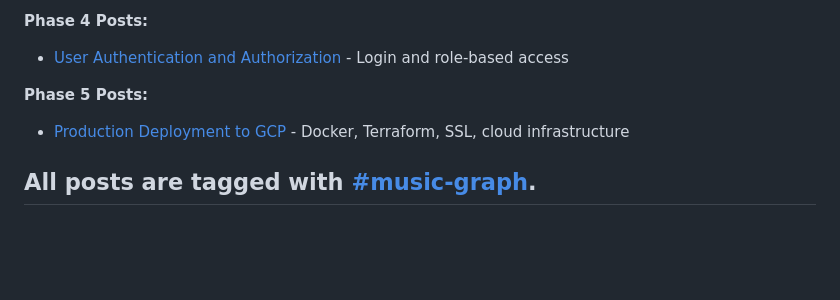
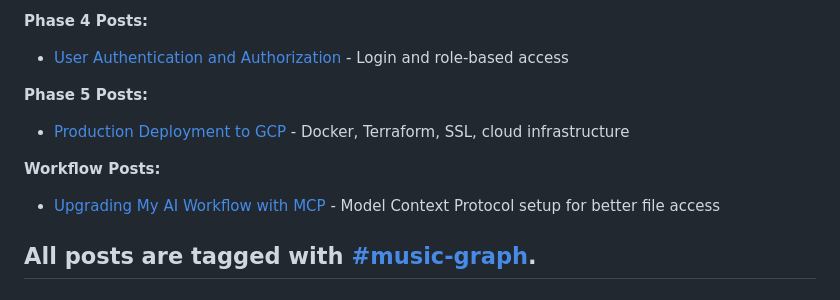
Before and after one commit to billgrant/music-graph, a Markdown page: README.md, the part around the change. Rendered like a GitHub page; blank space fills up the shorter version.

Commit message:
Added MCP setup blog post

```diff
--- a/README.md
+++ b/README.md
@@ -294,6 +294,9 @@ This project is documented on my blog at [billgrant.io](https://billgrant.io).
 **Phase 5 Posts:**
 - [Production Deployment to GCP](https://billgrant.io/2025/11/26/phase-5-blog-post/) - Docker, Terraform, SSL, cloud infrastructure
 
+**Workflow Posts:**
+- [Upgrading My AI Workflow with MCP](https://billgrant.io/2025/12/07/mcp-setup/) - Model Context Protocol setup for better file access
+
 All posts are tagged with [#music-graph](https://billgrant.io/tags/#music-graph).
 ---
 
```
